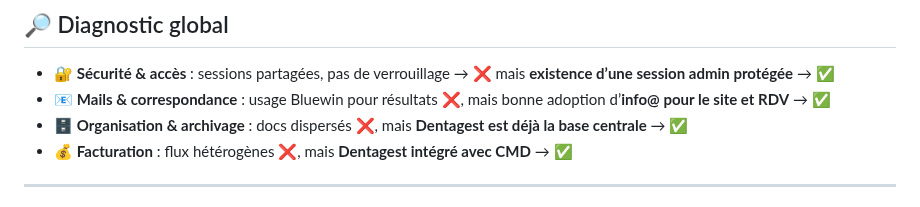
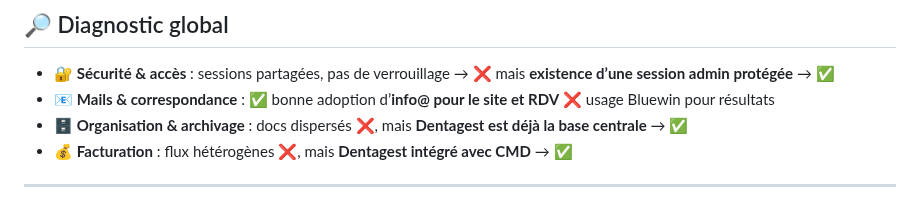
Before and after one commit to cedbo26/pestalozzi-intranet, a Markdown page: content/Synthèse IT/🧭 Synthèse IT.md, the part around the change. GitHub-like rendering.

Commit message:
Publish: 2025-08-25 23:16

```diff
--- a/content/Synthèse IT/🧭 Synthèse IT.md
+++ b/content/Synthèse IT/🧭 Synthèse IT.md
@@ -20,7 +20,9 @@ backlinks:
 ---
 ## 🔎 Diagnostic global
 - 🔐 **Sécurité & accès** : sessions partagées, pas de verrouillage → ❌ mais **existence d’une session admin protégée** → ✅
-- 📧 **Mails & correspondance** : usage Bluewin pour résultats ❌, mais bonne adoption d’**info@ pour le site et RDV** → ✅
+- 📧 **Mails & correspondance** :
+  ✅  bonne adoption d’**info@ pour le site et RDV**
+  ❌ usage Bluewin pour résultats
 - 🗄️ **Organisation & archivage** : docs dispersés ❌, mais **Dentagest est déjà la base centrale** → ✅
 - 💰 **Facturation** : flux hétérogènes ❌, mais **Dentagest intégré avec CMD** → ✅
 
```
Also changed, not shown: content/💰 Facturation.md (added).
